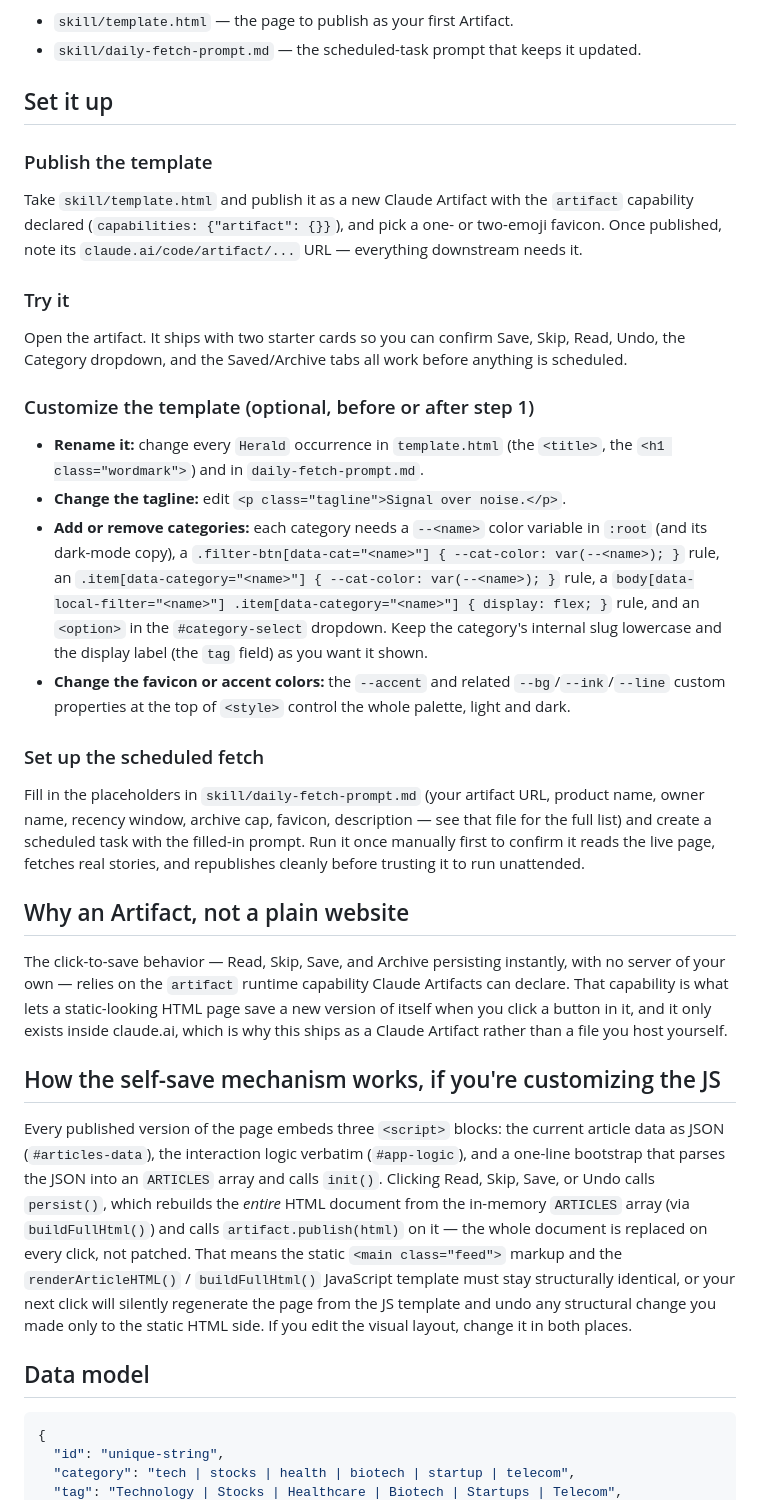
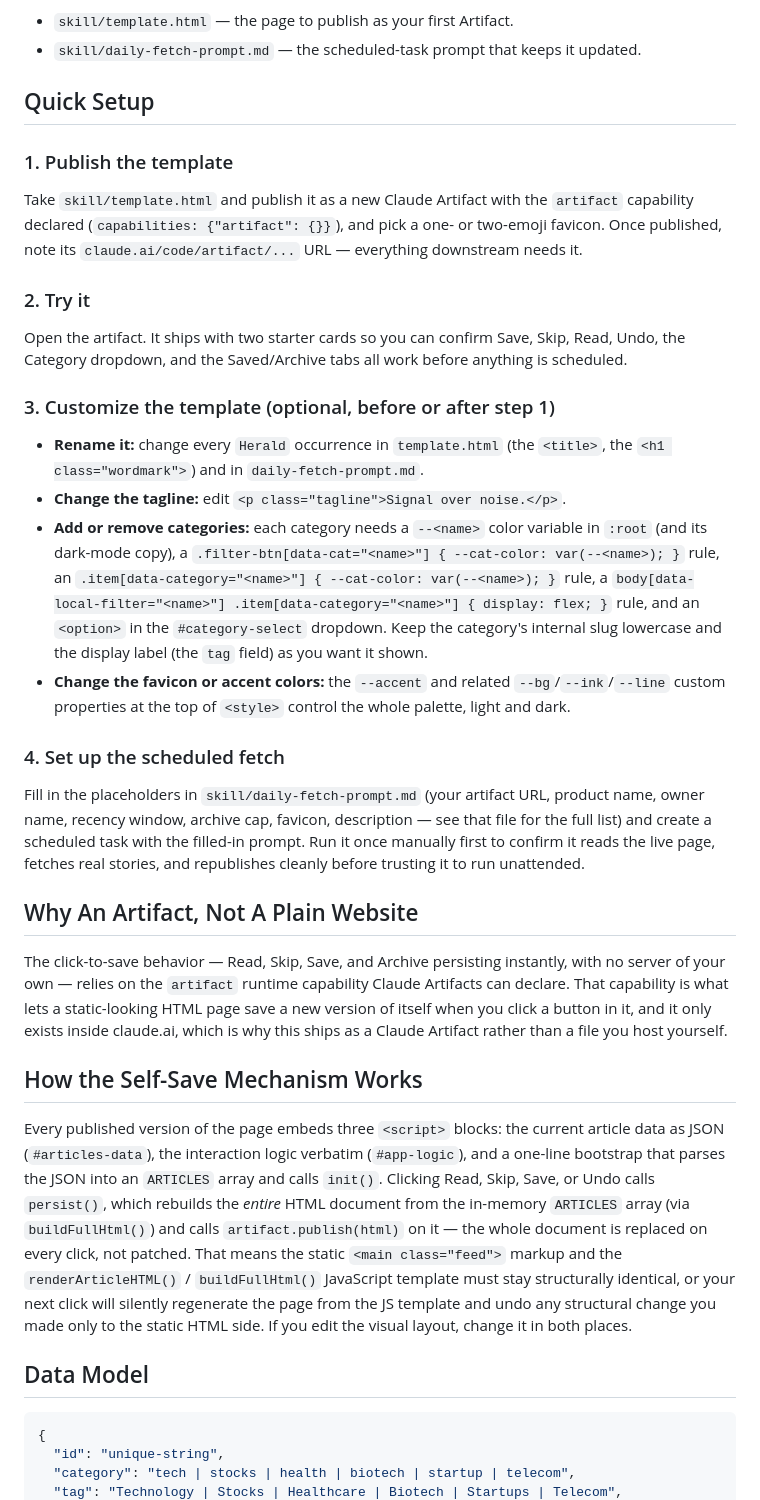
Before and after one commit to pagheli/Herald, a Markdown page: README.md, the part around the change. GitHub-like rendering.

````diff
--- a/README.md
+++ b/README.md
@@ -21,17 +21,17 @@ This repo has two pieces:
   updated.
 
 
-## Set it up
+## Quick Setup
 
-### Publish the template
+### 1. Publish the template
 
 Take `skill/template.html` and publish it as a new Claude Artifact with the `artifact` capability declared (`capabilities: {"artifact": {}}`), and pick a one- or two-emoji favicon. Once published, note its `claude.ai/code/artifact/...` URL — everything downstream needs it.
 
-### Try it
+### 2. Try it
 
 Open the artifact. It ships with two starter cards so you can confirm Save, Skip, Read, Undo, the Category dropdown, and the Saved/Archive tabs all work before anything is scheduled.
 
-### Customize the template (optional, before or after step 1)
+### 3. Customize the template (optional, before or after step 1)
 
    - **Rename it:**  change every `Herald` occurrence in `template.html` (the
      `<title>`, the `<h1 class="wordmark">`) and in `daily-fetch-prompt.md`.
@@ -49,12 +49,12 @@ Open the artifact. It ships with two starter cards so you can confirm Save, Skip
      `--bg`/`--ink`/`--line` custom properties at the top of `<style>`
      control the whole palette, light and dark.
 
-### Set up the scheduled fetch
+### 4. Set up the scheduled fetch
 
 Fill in the placeholders in `skill/daily-fetch-prompt.md` (your artifact URL, product name, owner name, recency window, archive cap, favicon, description — see that file for the full list) and create a scheduled task with the filled-in prompt. Run it once manually first to confirm it reads the live page, fetches real stories, and republishes cleanly before trusting it to run unattended.
 
 
-## Why an Artifact, not a plain website
+## Why An Artifact, Not A Plain Website
 
 The click-to-save behavior — Read, Skip, Save, and Archive persisting
 instantly, with no server of your own — relies on the `artifact` runtime
@@ -64,7 +64,7 @@ button in it, and it only exists inside claude.ai, which is why this ships
 as a Claude Artifact rather than a file you host yourself.
 
 
-## How the self-save mechanism works, if you're customizing the JS
+## How the Self-Save Mechanism Works
 
 Every published version of the page embeds three `<script>` blocks: the
 current article data as JSON (`#articles-data`), the interaction logic
@@ -81,7 +81,7 @@ the static HTML side. If you edit the visual layout, change it in both
 places.
 
 
-## Data model
+## Data Model
 
 ```json
 {
````
